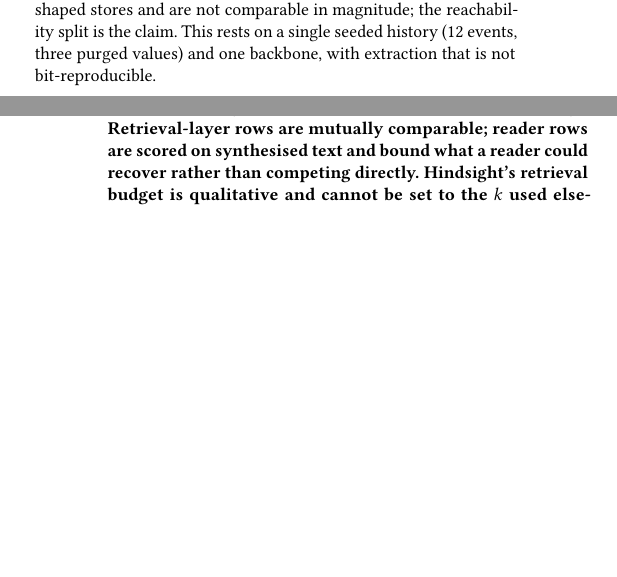
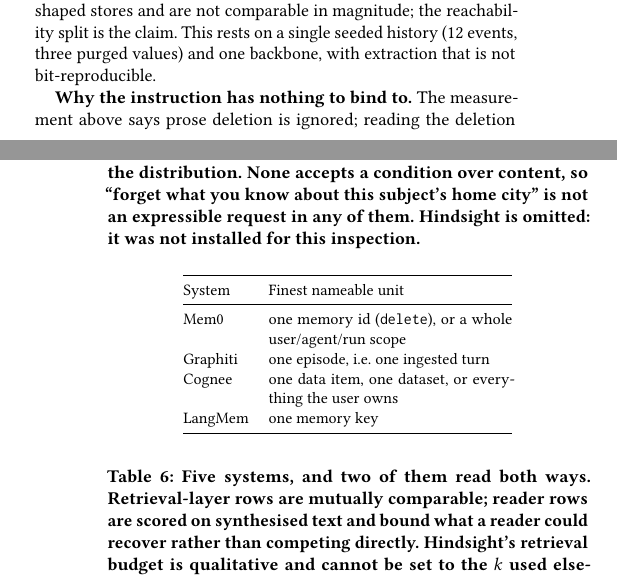
Before and after one commit to suanlab/temvera, a LaTeX paper (paper/main.tex): two parts of the columns of pages 5 and 6 of 8, joined at a grey line, cut so that both start at the same text, the shorter picture padded with empty space. Compiled offline with pdfLaTeX.

Commit message:
Explain why prose deletion fails: no system can express the request
Section 4.1 left one claim untested -- Cognee documents forget as a core
operation and our residual protocol never exercised it. Rather than leave that
open, read the deletion surface of every library directly.

forget is real. It takes a data_id, a dataset, or everything=True, and never a
condition. The same holds across the board: Mem0 deletes one memory id or wipes
a user/agent/run scope, Graphiti removes one episode, LangMem deletes one key.
Every operation is an opaque handle or a scope that erases far more than was
asked, and the request an assistant actually receives -- forget what you know
about this subject's home city -- falls between them. Satisfying it means the
caller must first enumerate the handles, which is to say hold the
subject-to-record index the memory system exists to provide.

That explains the measurement instead of repeating it. Prose deletion is not
ignored because the parser is weak; there is no operation for the prose to bind
to. It is the deletion analogue of the retrieval finding already in the paper:
the store keeps what is needed and leaves the predicate to the caller.

Signatures are read from the distributions, not their documentation, and
archived in data/literature/deletion-api-2026-08-20.json with tests that
re-derive the installed ones and assert the central claim, so a future version
gaining predicate-scoped deletion breaks the suite. Reported at its true
strength: this is API-surface evidence, Hindsight was not installed for it, and
Cognee still never went through the residual scan. Recorded as E-076.

Co-Authored-By: Claude Opus 5 <noreply@anthropic.com>

```diff
--- a/paper/main.tex
+++ b/paper/main.tex
@@ -572,3 +573,26 @@ stores and are not comparable in magnitude; the reachability split is the claim.
 This rests on a single seeded history (12 events, three purged values) and one
 backbone, with extraction that is not bit-reproducible.
 
+\textbf{Why the instruction has nothing to bind to.} The measurement above says
+prose deletion is ignored; reading the deletion surface of each library says why.
+We inspected the installed distributions rather than their documentation:
+
+\begin{table}[t]
+\centering
+\caption{Finest unit each deletion API can name, read from the distribution.
+None accepts a condition over content, so ``forget what you know about this
+subject's home city'' is not an expressible request in any of them. Hindsight is
+omitted: it was not installed for this inspection.}
+\label{tab:deletion-api}
+\small
+\begin{tabular}{@{}lp{4.3cm}@{}}
+\toprule
+System & Finest nameable unit \\
+\midrule
+Mem0      & one memory id (\texttt{delete}), or a whole user/agent/run scope \\
+Graphiti  & one episode, i.e.\ one ingested turn \\
+Cognee    & one data item, one dataset, or everything the user owns \\
+LangMem   & one memory key \\
+\bottomrule
+\end{tabular}
+\end{table}
```
Also changed, not shown: docs/evidence-ledger.md (+1 -0 lines), paper/main.tex (23 more changed lines), 2 other files.
